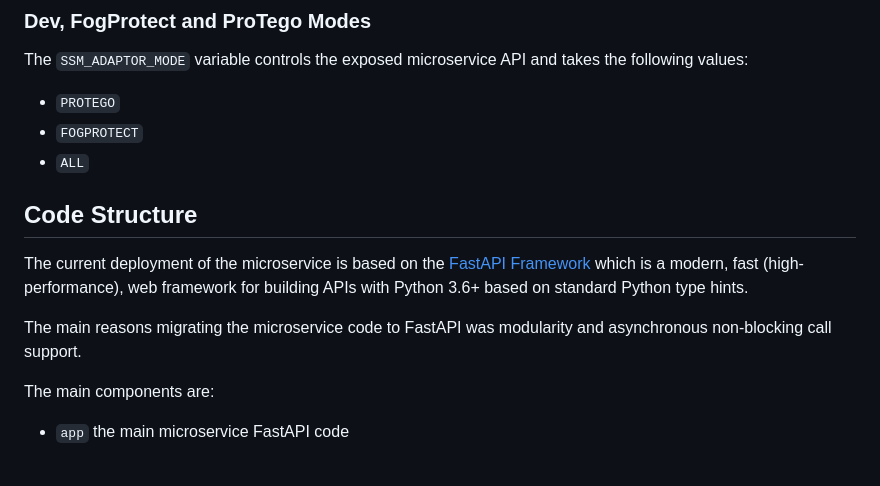
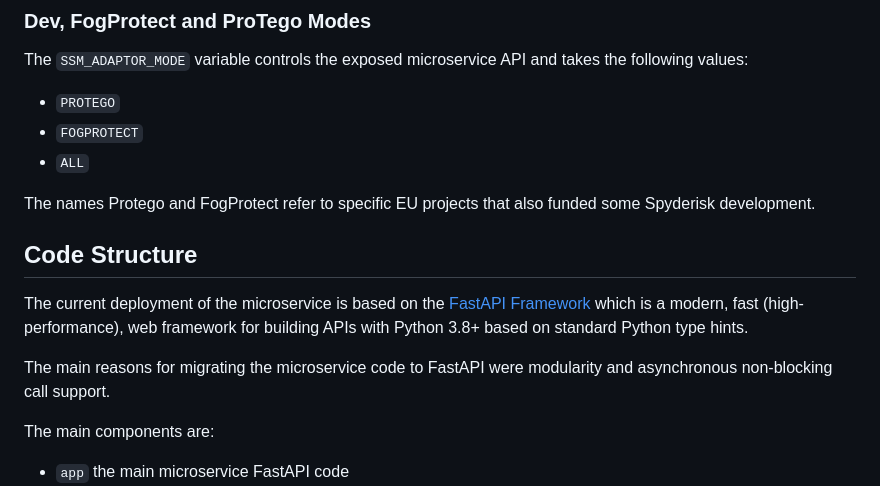
Before and after one commit to Spyderisk/system-modeller-adaptor, a Markdown page: README.md, the part around the change printed below. Rendered like a GitHub page; blank space fills up the shorter version.

Commit message:
Minor documentation fixes

```diff
--- a/README.md
+++ b/README.md
@@ -133,14 +133,17 @@ takes the following values:
 - `FOGPROTECT`
 - `ALL`
 
+The names Protego and FogProtect refer to specific EU projects that also funded
+some Spyderisk development.
+
 ## Code Structure
 
 The current deployment of the microservice is based on the [FastAPI
 Framework](https://fastapi.tiangolo.com) which is a modern, fast
-(high-performance), web framework for building APIs with Python 3.6+ based on
+(high-performance), web framework for building APIs with Python 3.8+ based on
 standard Python type hints.
 
-The main reasons migrating the microservice code to FastAPI was modularity and
+The main reasons for migrating the microservice code to FastAPI were modularity and
 asynchronous non-blocking call support.
 
 The main components are:
```
Also changed, not shown: other parts of README.md (+2 -2 lines).
